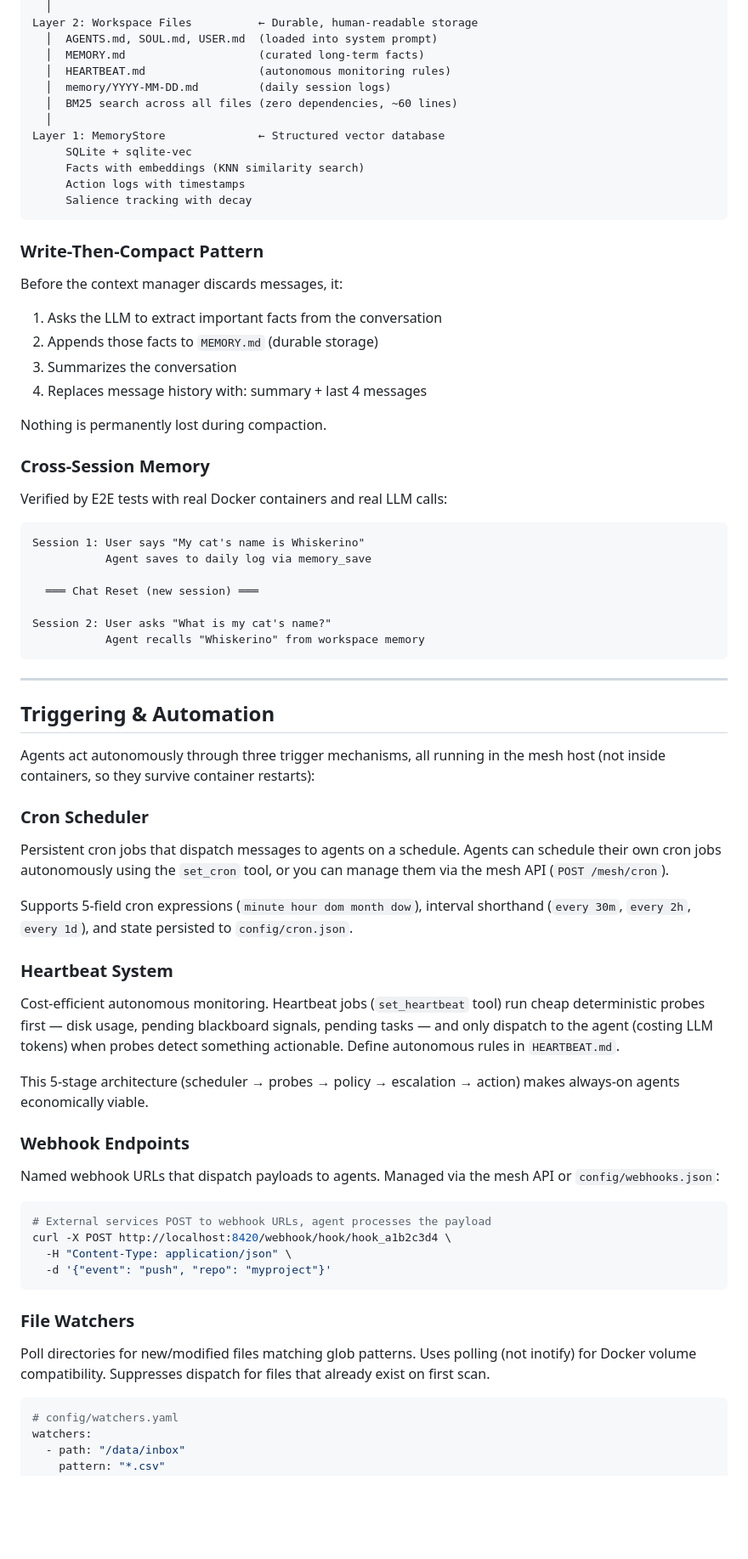
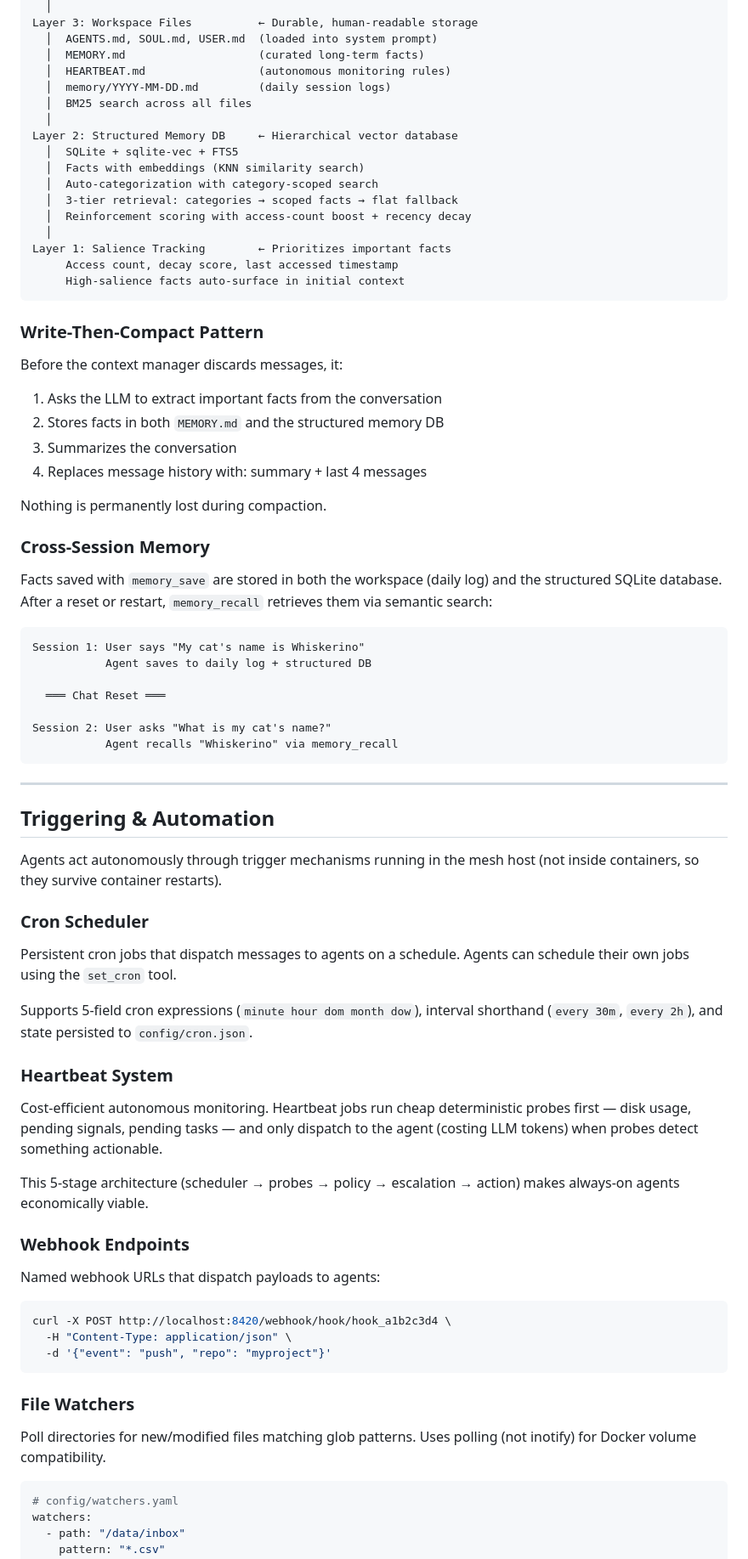
Before and after one commit to openlegion-ai/openlegion, a Markdown page: README.md, the part around one of its changes. Shown at 85% size. GitHub-like rendering; blank space fills up the shorter version.

````diff
--- a/README.md
+++ b/README.md
@@ -376,16 +333,21 @@ Layer 3: Learnings                ← Self-improvement through failure tracking
   │
-Layer 2: Workspace Files          ← Durable, human-readable storage
+Layer 3: Workspace Files          ← Durable, human-readable storage
   │  AGENTS.md, SOUL.md, USER.md  (loaded into system prompt)
   │  MEMORY.md                    (curated long-term facts)
   │  HEARTBEAT.md                 (autonomous monitoring rules)
   │  memory/YYYY-MM-DD.md         (daily session logs)
-  │  BM25 search across all files (zero dependencies, ~60 lines)
+  │  BM25 search across all files
   │
-Layer 1: MemoryStore              ← Structured vector database
-     SQLite + sqlite-vec
-     Facts with embeddings (KNN similarity search)
-     Action logs with timestamps
-     Salience tracking with decay
+Layer 2: Structured Memory DB     ← Hierarchical vector database
+  │  SQLite + sqlite-vec + FTS5
+  │  Facts with embeddings (KNN similarity search)
+  │  Auto-categorization with category-scoped search
+  │  3-tier retrieval: categories → scoped facts → flat fallback
+  │  Reinforcement scoring with access-count boost + recency decay
+  │
+Layer 1: Salience Tracking        ← Prioritizes important facts
+     Access count, decay score, last accessed timestamp
+     High-salience facts auto-surface in initial context
 ```
 
 ### Write-Then-Compact Pattern
@@ -393,7 +355,7 @@ Layer 1: MemoryStore              ← Structured vector database
 Before the context manager discards messages, it:
 
 1. Asks the LLM to extract important facts from the conversation
-2. Appends those facts to `MEMORY.md` (durable storage)
+2. Stores facts in both `MEMORY.md` and the structured memory DB
 3. Summarizes the conversation
 4. Replaces message history with: summary + last 4 messages
 
@@ -401,52 +363,49 @@ Nothing is permanently lost during compaction.
 
 ### Cross-Session Memory
 
-Verified by E2E tests with real Docker containers and real LLM calls:
+Facts saved with `memory_save` are stored in both the workspace (daily log)
+and the structured SQLite database. After a reset or restart, `memory_recall`
+retrieves them via semantic search:
 
 ```
 Session 1: User says "My cat's name is Whiskerino"
-           Agent saves to daily log via memory_save
+           Agent saves to daily log + structured DB
 
-  ═══ Chat Reset (new session) ═══
+  ═══ Chat Reset ═══
 
 Session 2: User asks "What is my cat's name?"
-           Agent recalls "Whiskerino" from workspace memory
+           Agent recalls "Whiskerino" via memory_recall
 ```
 
 ---
 
 ## Triggering & Automation
 
-Agents act autonomously through three trigger mechanisms, all running in the
-mesh host (not inside containers, so they survive container restarts):
+Agents act autonomously through trigger mechanisms running in the mesh host
+(not inside containers, so they survive container restarts).
 
 ### Cron Scheduler
 
 Persistent cron jobs that dispatch messages to agents on a schedule. Agents
-can schedule their own cron jobs autonomously using the `set_cron` tool, or
-you can manage them via the mesh API (`POST /mesh/cron`).
+can schedule their own jobs using the `set_cron` tool.
 
 Supports 5-field cron expressions (`minute hour dom month dow`), interval
-shorthand (`every 30m`, `every 2h`, `every 1d`), and state persisted to
-`config/cron.json`.
+shorthand (`every 30m`, `every 2h`), and state persisted to `config/cron.json`.
 
 ### Heartbeat System
 
-Cost-efficient autonomous monitoring. Heartbeat jobs (`set_heartbeat` tool)
-run cheap deterministic probes first — disk usage, pending blackboard signals,
-pending tasks — and only dispatch to the agent (costing LLM tokens) when
-probes detect something actionable. Define autonomous rules in `HEARTBEAT.md`.
+Cost-efficient autonomous monitoring. Heartbeat jobs run cheap deterministic
+probes first — disk usage, pending signals, pending tasks — and only dispatch
+to the agent (costing LLM tokens) when probes detect something actionable.
 
 This 5-stage architecture (scheduler → probes → policy → escalation → action)
 makes always-on agents economically viable.
 
 ### Webhook Endpoints
 
-Named webhook URLs that dispatch payloads to agents. Managed via the mesh
-API or `config/webhooks.json`:
+Named webhook URLs that dispatch payloads to agents:
 
 ```bash
-# External services POST to webhook URLs, agent processes the payload
 curl -X POST http://localhost:8420/webhook/hook/hook_a1b2c3d4 \
   -H "Content-Type: application/json" \
   -d '{"event": "push", "repo": "myproject"}'
@@ -455,8 +414,7 @@ curl -X POST http://localhost:8420/webhook/hook/hook_a1b2c3d4 \
 ### File Watchers
 
 Poll directories for new/modified files matching glob patterns. Uses polling
-(not inotify) for Docker volume compatibility. Suppresses dispatch for files
-that already exist on first scan.
+(not inotify) for Docker volume compatibility.
 
 ```yaml
 # config/watchers.yaml
````
Also changed, not shown: other parts of README.md (+115 -201 lines).
